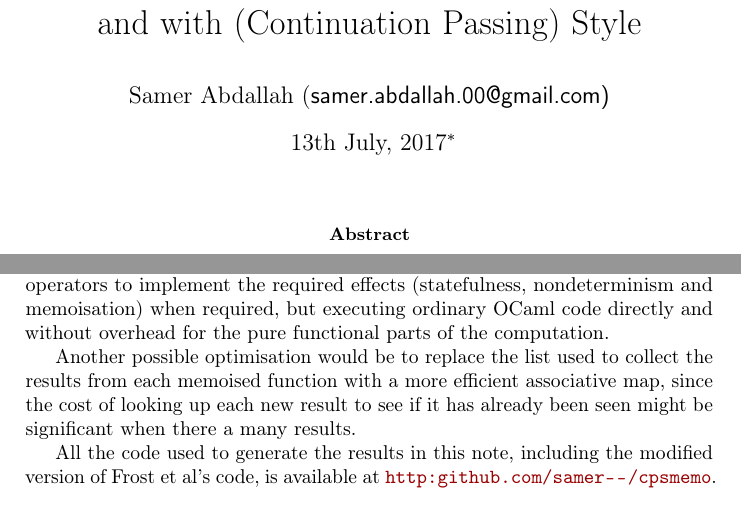
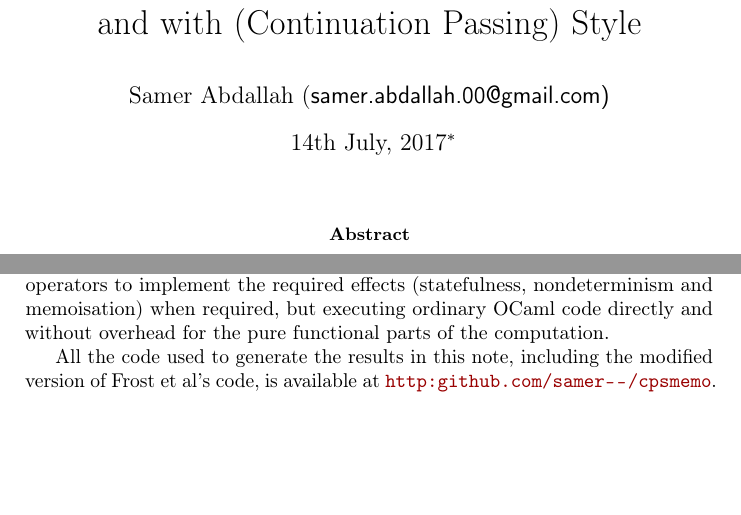
Before and after one commit to samer--/cpsmemo, a LaTeX paper (paper/technote.tex, which reads paper/body.tex): two parts of pages 1 and 18 of 22, joined at a grey line, cut so that both start at the same text, the shorter picture padded with empty space. Compiled offline with pdfLaTeX.

Commit message:
Remove para from future work (already done); update date

```diff
--- a/paper/body.tex
+++ b/paper/body.tex
@@ -967,12 +967,6 @@ delimited control operators to implement the required effects (statefulness,
 nondeterminism and memoisation) when required, but executing ordinary \OCaml
 code directly and without overhead for the pure functional parts of the computation.
 
-Another possible optimisation would be to replace the list used to collect the
-results from each memoised function with a more efficient associative
-map, since the cost of looking up
-each new result to see if it has already been seen might be significant when
-there a many results.
-
 All the code used to generate the results in this note, including the modified
 version of Frost et al's code, is available at \url{http:github.com/samer--/cpsmemo}.
 
--- a/paper/technote.tex
+++ b/paper/technote.tex
@@ -29,7 +29,7 @@
 
 \input{preamble.tex}
 
-\date{13th July, 2017\footnote{The bulk of this note was written in 2013 while the author
+\date{14th July, 2017\footnote{The bulk of this note was written in 2013 while the author
 was affiliated with UCL. Sections 7 and 8 were written in July 2017 while the author was affiliated with Jukedeck Ltd.}}
 
 \title{\TheTitle}
```
Also changed, not shown: paper/technote.pdf (deleted), paper/body.tex (1 more changed lines).
